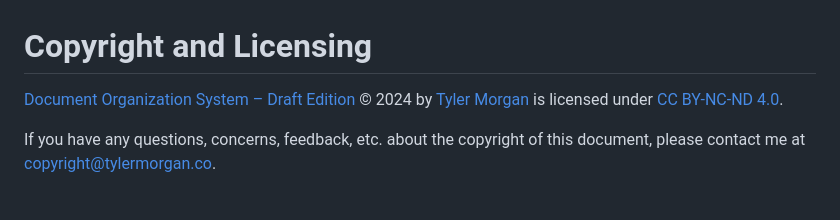
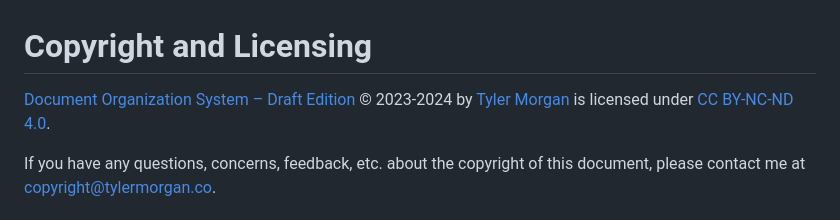
Before and after one commit to tylerjmorg/dos, a Markdown page: LICENSE.md, the part around the change. GitHub-like rendering.

Commit message:
Update LICENSE.md
Signed-off-by: Tyler Morgan <107895555+TylerJMorg@users.noreply.github.com>

```diff
--- a/LICENSE.md
+++ b/LICENSE.md
@@ -1,5 +1,5 @@
 # Copyright and Licensing
-[Document Organization System – Draft Edition](https://github.com/TylerJMorg/DOS) © 2024 by [Tyler Morgan](https://tylermorgan.co) is licensed under [CC BY-NC-ND 4.0](https://creativecommons.org/licenses/by-nc-nd/4.0/).
+[Document Organization System – Draft Edition](https://github.com/TylerJMorg/DOS) © 2023-2024 by [Tyler Morgan](https://tylermorgan.co) is licensed under [CC BY-NC-ND 4.0](https://creativecommons.org/licenses/by-nc-nd/4.0/).
 
 If you have any questions, concerns, feedback, etc. about the copyright of this document, please contact me at copyright@tylermorgan.co.
 
```
